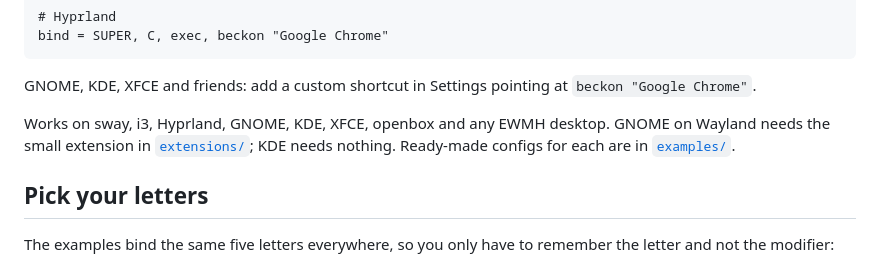
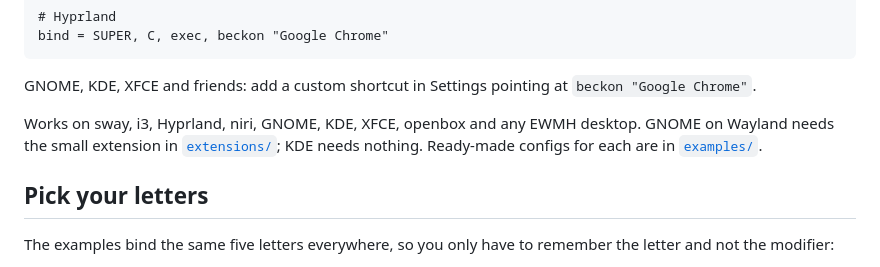
Before and after one commit to xom11/beckon, a Markdown page: README.md, the part around the change. Drawn GitHub-style.

Commit message:
docs: niri backend notes and dispatch table

```diff
--- a/README.md
+++ b/README.md
@@ -121,10 +121,10 @@ bind = SUPER, C, exec, beckon "Google Chrome"
 GNOME, KDE, XFCE and friends: add a custom shortcut in Settings pointing at
 `beckon "Google Chrome"`.
 
-Works on sway, i3, Hyprland, GNOME, KDE, XFCE, openbox and any EWMH desktop.
-GNOME on Wayland needs the small extension in [`extensions/`](./extensions/);
-KDE needs nothing. Ready-made configs for each are in
-[`examples/`](./examples/).
+Works on sway, i3, Hyprland, niri, GNOME, KDE, XFCE, openbox and any EWMH
+desktop. GNOME on Wayland needs the small extension in
+[`extensions/`](./extensions/); KDE needs nothing. Ready-made configs for each
+are in [`examples/`](./examples/).
 
 ## Pick your letters
 
```
Also changed, not shown: CLAUDE.md (+4 -0 lines), docs/notes/linux-backends.md (+32 -0 lines).
